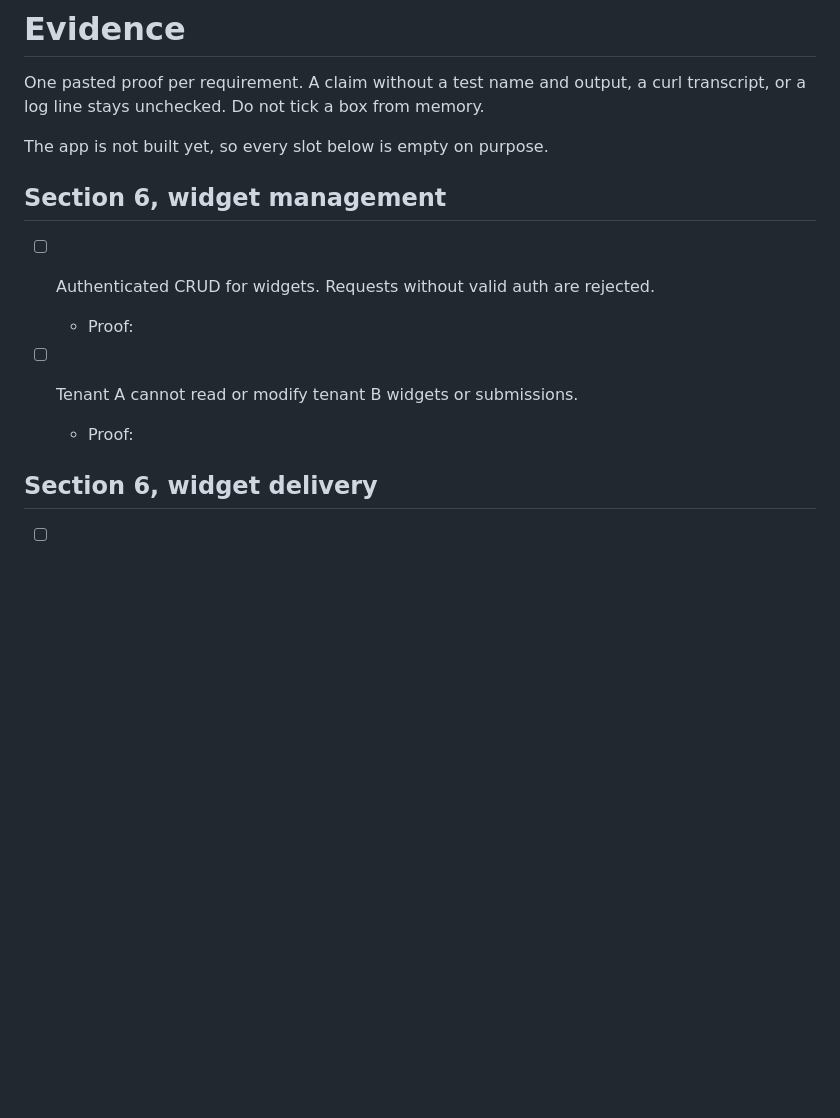
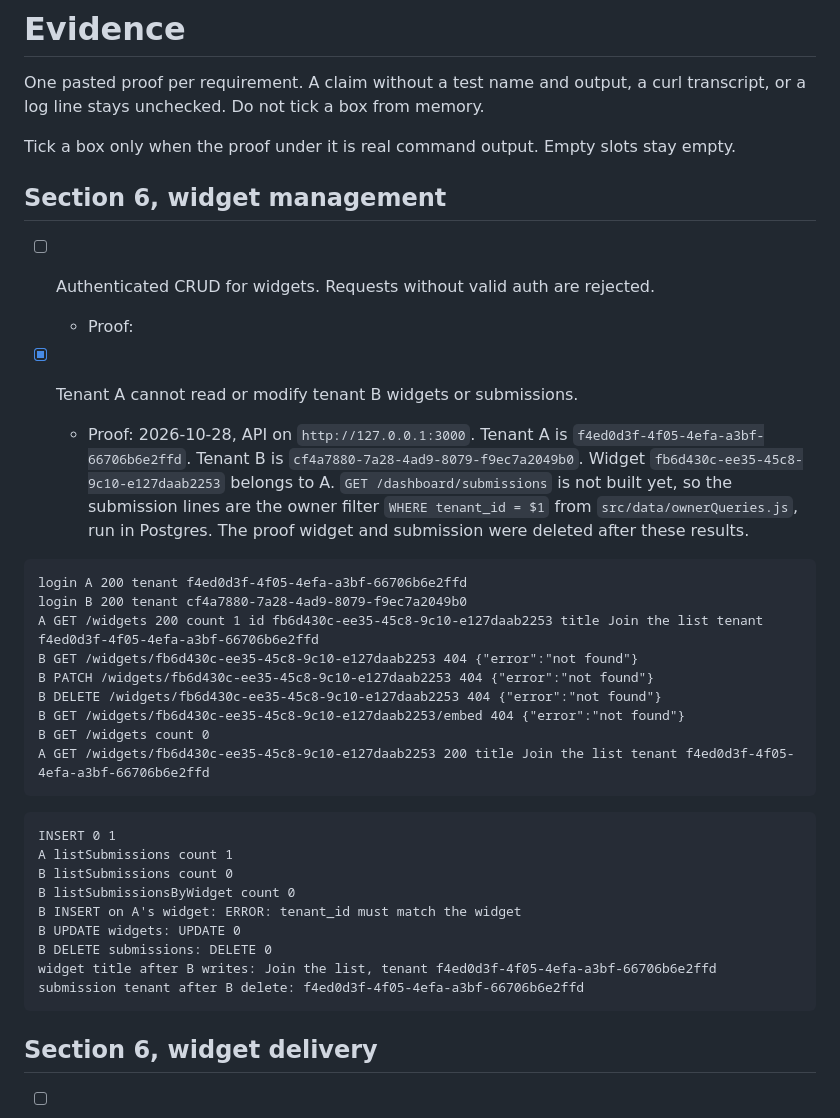
Before and after one commit to emirgenjac/flyrank-widget-platform, a Markdown page: EVIDENCE.md, the part around the change. Drawn GitHub-style; blank space fills up the shorter version.

Commit message:
Record the tenant isolation proof.
Show that tenant B cannot read or change tenant A's widget or submission.

````diff
--- a/EVIDENCE.md
+++ b/EVIDENCE.md
@@ -2,15 +2,39 @@
 
 One pasted proof per requirement. A claim without a test name and output, a curl transcript, or a log line stays unchecked. Do not tick a box from memory.
 
-The app is not built yet, so every slot below is empty on purpose.
+Tick a box only when the proof under it is real command output. Empty slots stay empty.
 
 ## Section 6, widget management
 
 - [ ] Authenticated CRUD for widgets. Requests without valid auth are rejected.
   - Proof:
 
-- [ ] Tenant A cannot read or modify tenant B widgets or submissions.
-  - Proof:
+- [x] Tenant A cannot read or modify tenant B widgets or submissions.
+  - Proof: 2026-10-28, API on `http://127.0.0.1:3000`. Tenant A is `f4ed0d3f-4f05-4efa-a3bf-66706b6e2ffd`. Tenant B is `cf4a7880-7a28-4ad9-8079-f9ec7a2049b0`. Widget `fb6d430c-ee35-45c8-9c10-e127daab2253` belongs to A. `GET /dashboard/submissions` is not built yet, so the submission lines are the owner filter `WHERE tenant_id = $1` from `src/data/ownerQueries.js`, run in Postgres. The proof widget and submission were deleted after these results.
+
+```text
+login A 200 tenant f4ed0d3f-4f05-4efa-a3bf-66706b6e2ffd
+login B 200 tenant cf4a7880-7a28-4ad9-8079-f9ec7a2049b0
+A GET /widgets 200 count 1 id fb6d430c-ee35-45c8-9c10-e127daab2253 title Join the list tenant f4ed0d3f-4f05-4efa-a3bf-66706b6e2ffd
+B GET /widgets/fb6d430c-ee35-45c8-9c10-e127daab2253 404 {"error":"not found"}
+B PATCH /widgets/fb6d430c-ee35-45c8-9c10-e127daab2253 404 {"error":"not found"}
+B DELETE /widgets/fb6d430c-ee35-45c8-9c10-e127daab2253 404 {"error":"not found"}
+B GET /widgets/fb6d430c-ee35-45c8-9c10-e127daab2253/embed 404 {"error":"not found"}
+B GET /widgets count 0
+A GET /widgets/fb6d430c-ee35-45c8-9c10-e127daab2253 200 title Join the list tenant f4ed0d3f-4f05-4efa-a3bf-66706b6e2ffd
+```
+
+```text
+INSERT 0 1
+A listSubmissions count 1
+B listSubmissions count 0
+B listSubmissionsByWidget count 0
+B INSERT on A's widget: ERROR: tenant_id must match the widget
+B UPDATE widgets: UPDATE 0
+B DELETE submissions: DELETE 0
+widget title after B writes: Join the list, tenant f4ed0d3f-4f05-4efa-a3bf-66706b6e2ffd
+submission tenant after B delete: f4ed0d3f-4f05-4efa-a3bf-66706b6e2ffd
+```
 
 ## Section 6, widget delivery
 
````
Also changed, not shown: BUILDLOG.md (+8 -0 lines).
